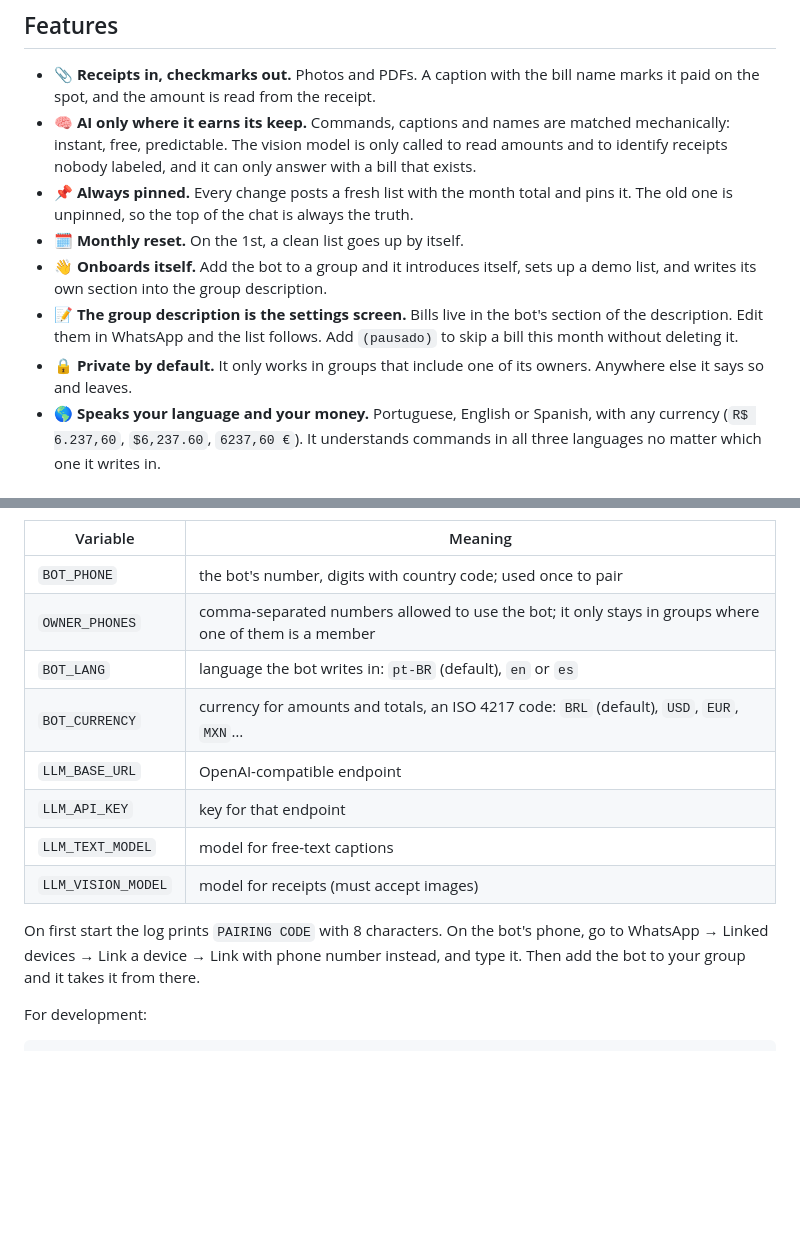
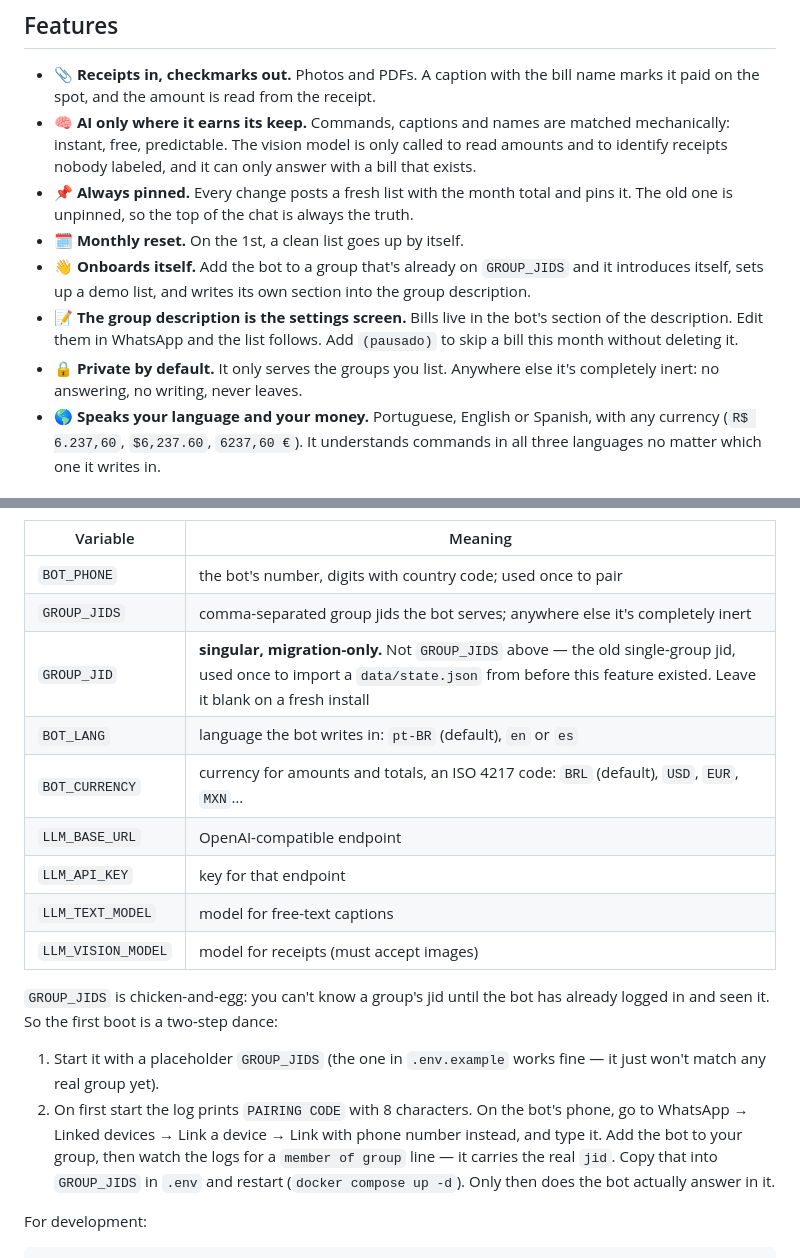
Before and after one commit to jeancarlos/contas-bot, a Markdown page: README.md, 2 parts joined by grey strips. Rendered like a GitHub page; blank space fills up the shorter version.

Commit message:
docs: describe the group allowlist and the first-run bootstrap
Co-Authored-By: Claude Opus 5 (1M context) <noreply@anthropic.com>
Claude-Session: https://claude.ai/code/session_01Xnnd7RSpE7KQbdoscG99j9

```diff
--- a/README.md
+++ b/README.md
@@ -33,9 +33,9 @@ No caption? No problem. The bot looks at the receipt and works out which bill it
 - 🧠 **AI only where it earns its keep.** Commands, captions and names are matched mechanically: instant, free, predictable. The vision model is only called to read amounts and to identify receipts nobody labeled, and it can only answer with a bill that exists.
 - 📌 **Always pinned.** Every change posts a fresh list with the month total and pins it. The old one is unpinned, so the top of the chat is always the truth.
 - 🗓️ **Monthly reset.** On the 1st, a clean list goes up by itself.
-- 👋 **Onboards itself.** Add the bot to a group and it introduces itself, sets up a demo list, and writes its own section into the group description.
+- 👋 **Onboards itself.** Add the bot to a group that's already on `GROUP_JIDS` and it introduces itself, sets up a demo list, and writes its own section into the group description.
 - 📝 **The group description is the settings screen.** Bills live in the bot's section of the description. Edit them in WhatsApp and the list follows. Add `(pausado)` to skip a bill this month without deleting it.
-- 🔒 **Private by default.** It only works in groups that include one of its owners. Anywhere else it says so and leaves.
+- 🔒 **Private by default.** It only serves the groups you list. Anywhere else it's completely inert: no answering, no writing, never leaves.
 - 🌎 **Speaks your language and your money.** Portuguese, English or Spanish, with any currency (`R$ 6.237,60`, `$6,237.60`, `6237,60 €`). It understands commands in all three languages no matter which one it writes in.
 
 ## Commands
@@ -87,7 +87,8 @@ docker compose logs -f
 | Variable | Meaning |
 |---|---|
 | `BOT_PHONE` | the bot's number, digits with country code; used once to pair |
-| `OWNER_PHONES` | comma-separated numbers allowed to use the bot; it only stays in groups where one of them is a member |
+| `GROUP_JIDS` | comma-separated group jids the bot serves; anywhere else it's completely inert |
+| `GROUP_JID` | **singular, migration-only.** Not `GROUP_JIDS` above — the old single-group jid, used once to import a `data/state.json` from before this feature existed. Leave it blank on a fresh install |
 | `BOT_LANG` | language the bot writes in: `pt-BR` (default), `en` or `es` |
 | `BOT_CURRENCY` | currency for amounts and totals, an ISO 4217 code: `BRL` (default), `USD`, `EUR`, `MXN`… |
 | `LLM_BASE_URL` | OpenAI-compatible endpoint |
@@ -95,7 +96,10 @@ docker compose logs -f
 | `LLM_TEXT_MODEL` | model for free-text captions |
 | `LLM_VISION_MODEL` | model for receipts (must accept images) |
 
-On first start the log prints `PAIRING CODE` with 8 characters. On the bot's phone, go to WhatsApp → Linked devices → Link a device → Link with phone number instead, and type it. Then add the bot to your group and it takes it from there.
+`GROUP_JIDS` is chicken-and-egg: you can't know a group's jid until the bot has already logged in and seen it. So the first boot is a two-step dance:
+
+1. Start it with a placeholder `GROUP_JIDS` (the one in `.env.example` works fine — it just won't match any real group yet).
+2. On first start the log prints `PAIRING CODE` with 8 characters. On the bot's phone, go to WhatsApp → Linked devices → Link a device → Link with phone number instead, and type it. Add the bot to your group, then watch the logs for a `member of group` line — it carries the real `jid`. Copy that into `GROUP_JIDS` in `.env` and restart (`docker compose up -d`). Only then does the bot actually answer in it.
 
 For development:
 
```
